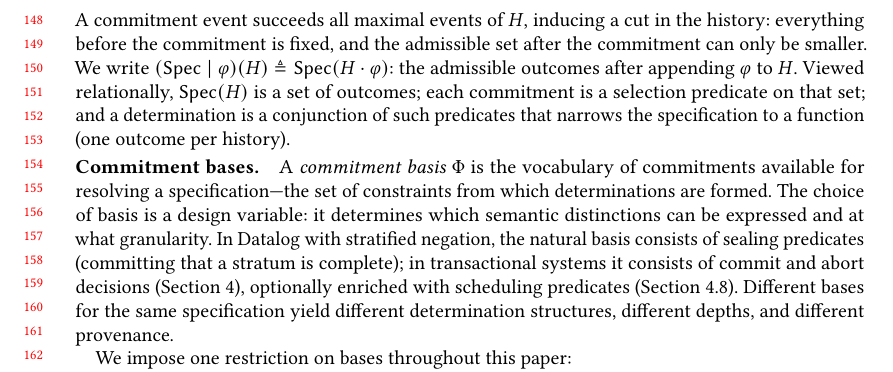
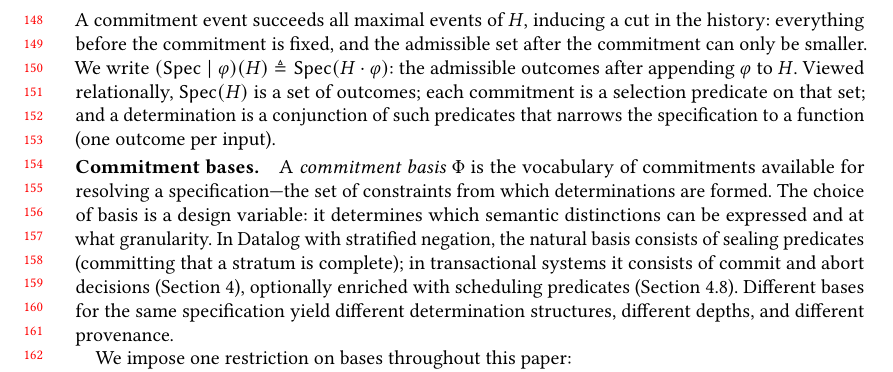
Before and after one commit to jhellerstein/provenance, a LaTeX paper (main.tex): part of page 4 of 29, cut so that both start at the same text. Compiled offline with pdfLaTeX.

Commit message:
Fix: one outcome per input, not per history

```diff
--- a/main.tex
+++ b/main.tex
@@ -327,7 +327,7 @@ the admissible outcomes after appending $\varphi$ to $H$.
 Viewed relationally, $\Spec(H)$ is a set of outcomes; each commitment is a
 selection predicate on that set; and a determination is a conjunction of
 such predicates that narrows the specification to a function (one outcome
-per history).
+per input).
 
 \paragraph{Commitment bases.}
 A \emph{commitment basis} $\Phi$ is the vocabulary of commitments available
```
